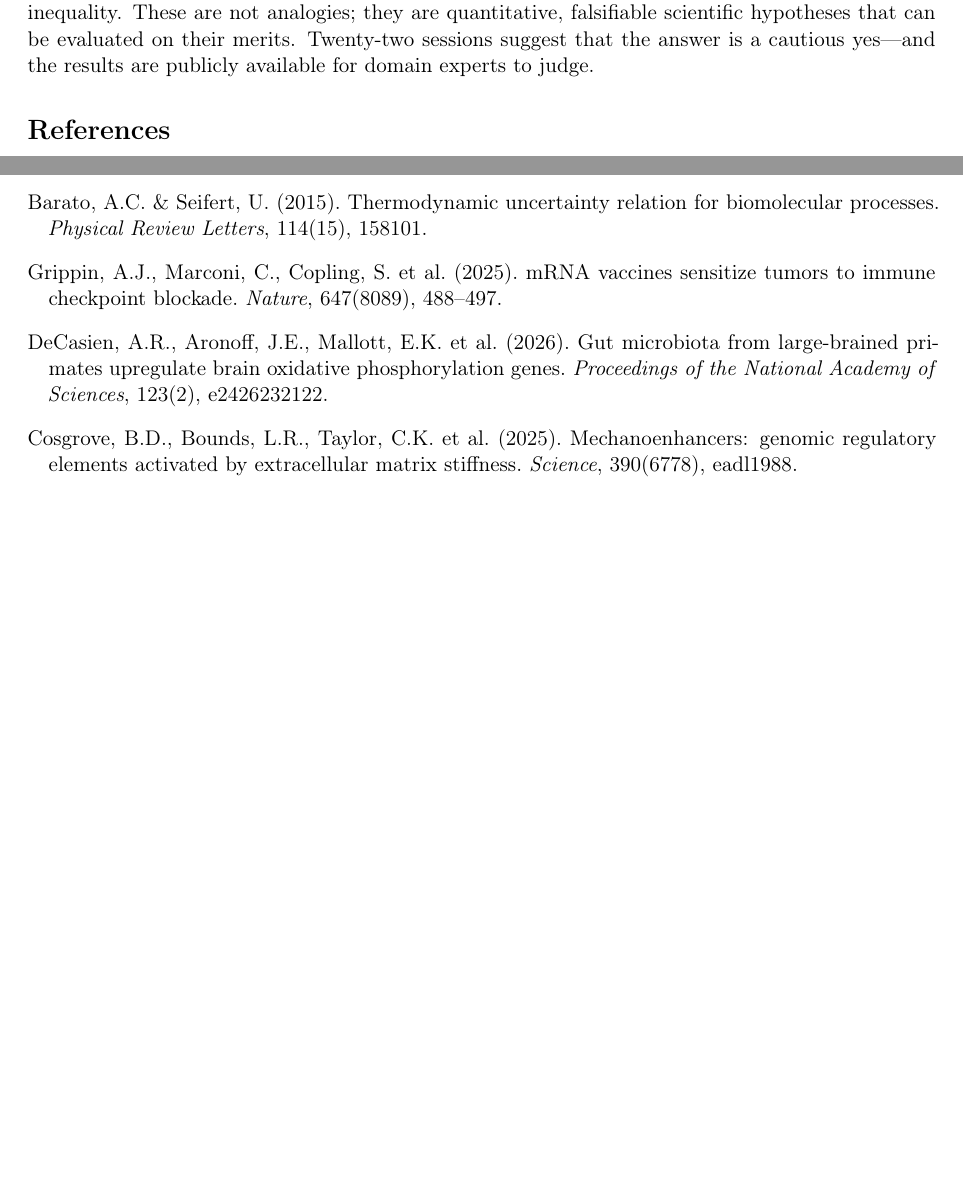
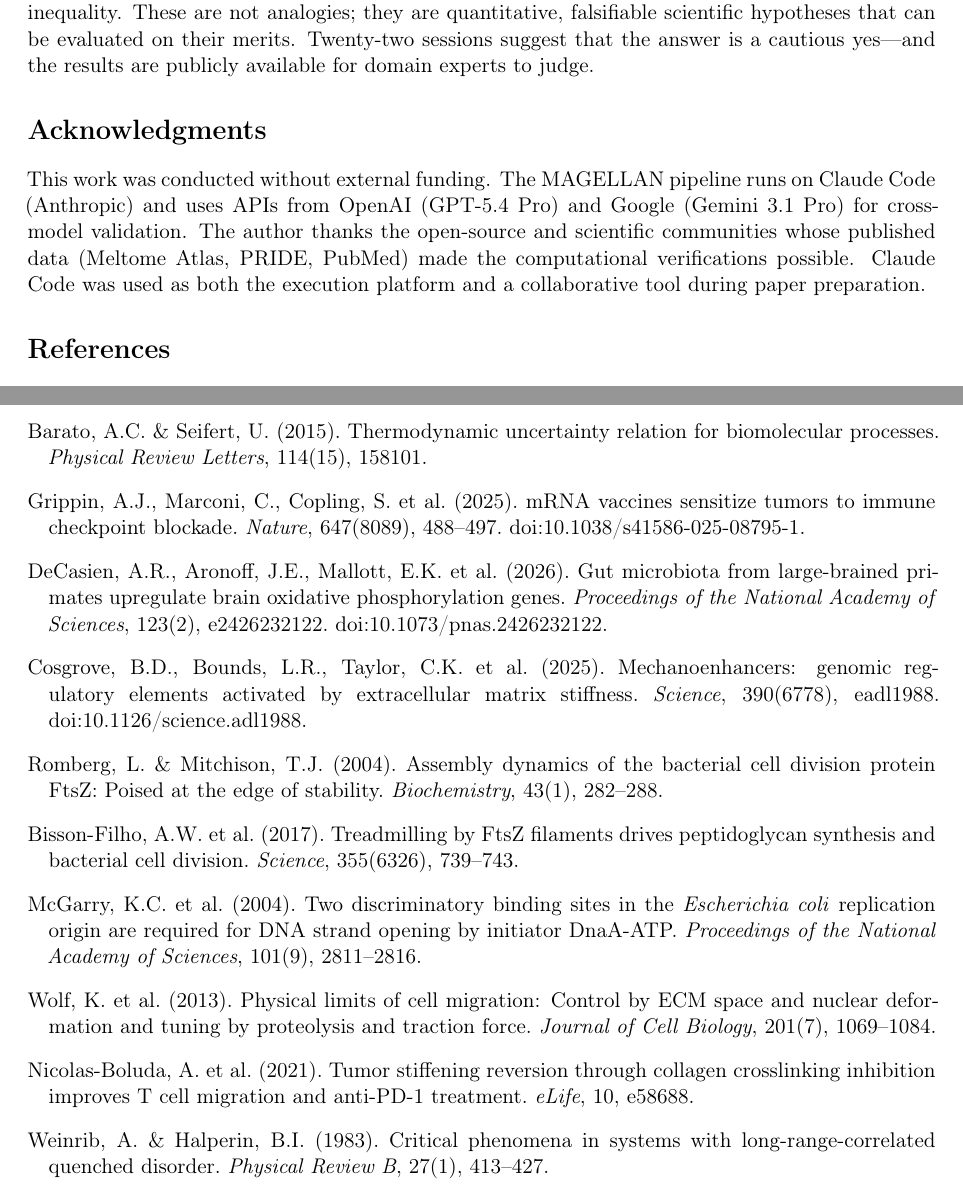
Before and after one commit to kakashi-ventures/magellan-cli, a LaTeX paper (paper/magellan-arxiv.tex): two parts of pages 36 and 38 of 43 before the commit and two parts of pages 36 and 38 of 44 after it, joined at a grey line, cut so that both start at the same text, the shorter picture padded with empty space. Compiled offline with pdfLaTeX.

Commit message:
arXiv standards audit: citations, bibliography, acknowledgments
Critical fixes:
- Add 6 missing bibliography entries (Romberg 2004, Bisson-Filho 2017,
  McGarry 2004, Wolf 2013, Nicolas-Boluda 2021, Weinrib & Halperin 1983)
  that were cited inline without \bibitem
- Convert all inline author-year citations to \citep/\citet

Bibliography cleanup:
- Remove dead \bibliographystyle{plainnat} (incompatible with manual
  \thebibliography)
- Add arXiv ID to si2024 entry
- Fix smalheiser2009 venue (was publisher name, not venue)
- Add volume/pages to phan2025hle (Humanity's Last Exam)
- Add DOIs for Nature, Science, PNAS, Nature Methods papers
- Standardize all entries to et al. format
- Increase thebibliography counter from 30 to 40

Conventions:
- Add Acknowledgments section (funding, APIs, data sources, AI tools)
- Remove manual \date{April 2026} (arXiv adds submission date)
- Replace \begin{sloppypar} with proper \mbox{} for long identifiers

Co-Authored-By: Claude Opus 4.6 (1M context) <noreply@anthropic.com>

```diff
--- a/paper/magellan-arxiv.tex
+++ b/paper/magellan-arxiv.tex
@@ -31,7 +31,7 @@ Torino, Italy\\
 \url{https://magellan-discover.ai}
 }
 
-\date{April 2026}
+\date{}
 
 \raggedbottom
 
@@ -57,11 +57,17 @@ Unlike proprietary systems (Google AI Co-Scientist, FutureHouse), MAGELLAN is fu
 \input{sections_4_to_7}
 
 % ======================================================================
+% ACKNOWLEDGMENTS
+% ======================================================================
+
+\section*{Acknowledgments}
+
+This work was conducted without external funding. The MAGELLAN pipeline runs on Claude Code (Anthropic) and uses APIs from OpenAI (GPT-5.4~Pro) and Google (Gemini~3.1~Pro) for cross-model validation. The author thanks the open-source and scientific communities whose published data (Meltome Atlas, PRIDE, PubMed) made the computational verifications possible. Claude Code was used as both the execution platform and a collaborative tool during paper preparation.
+
+% ======================================================================
 % REFERENCES
 % ======================================================================
-\bibliographystyle{plainnat}
-
-\begin{thebibliography}{30}
+\begin{thebibliography}{40}
 
 \bibitem[Swanson(1986)]{swanson1986}
 Swanson, D.R. (1986).
@@ -213,16 +220,49 @@ Thermodynamic uncertainty relation for biomolecular processes.
 Grippin, A.J., Marconi, C., Copling, S. et~al. (2025).
 mRNA vaccines sensitize tumors to immune checkpoint blockade.
 \emph{Nature}, 647(8089), 488--497.
+doi:10.1038/s41586-025-08795-1.
 
 \bibitem[DeCasien et~al.(2026)]{decasien2026}
 DeCasien, A.R., Aronoff, J.E., Mallott, E.K. et~al. (2026).
 Gut microbiota from large-brained primates upregulate brain oxidative phosphorylation genes.
 \emph{Proceedings of the National Academy of Sciences}, 123(2), e2426232122.
+doi:10.1073/pnas.2426232122.
 
 \bibitem[Cosgrove et~al.(2025)]{cosgrove2025}
 Cosgrove, B.D., Bounds, L.R., Taylor, C.K. et~al. (2025).
 Mechanoenhancers: genomic regulatory elements activated by extracellular matrix stiffness.
 \emph{Science}, 390(6778), eadl1988.
+doi:10.1126/science.adl1988.
+
+\bibitem[Romberg \& Mitchison(2004)]{romberg2004}
+Romberg, L. \& Mitchison, T.J. (2004).
+Assembly dynamics of the bacterial cell division protein FtsZ: Poised at the edge of stability.
+\emph{Biochemistry}, 43(1), 282--288.
+
+\bibitem[Bisson-Filho et~al.(2017)]{bissonfilho2017}
+Bisson-Filho, A.W. et~al. (2017).
+Treadmilling by FtsZ filaments drives peptidoglycan synthesis and bacterial cell division.
+\emph{Science}, 355(6326), 739--743.
+
+\bibitem[McGarry et~al.(2004)]{mcgarry2004}
+McGarry, K.C. et~al. (2004).
+Two discriminatory binding sites in the \textit{Escherichia coli} replication origin are required for DNA strand opening by initiator DnaA-ATP.
+\emph{Proceedings of the National Academy of Sciences}, 101(9), 2811--2816.
+
+\bibitem[Wolf et~al.(2013)]{wolf2013}
+Wolf, K. et~al. (2013).
+Physical limits of cell migration: Control by ECM space and nuclear deformation and tuning by proteolysis and traction force.
+\emph{Journal of Cell Biology}, 201(7), 1069--1084.
+
+\bibitem[Nicolas-Boluda et~al.(2021)]{nicolasboluda2021}
+Nicolas-Boluda, A. et~al. (2021).
+Tumor stiffening reversion through collagen crosslinking inhibition improves T cell migration and anti-PD-1 treatment.
+\emph{eLife}, 10, e58688.
+
+\bibitem[Weinrib \& Halperin(1983)]{weinrib1983}
+Weinrib, A. \& Halperin, B.I. (1983).
+Critical phenomena in systems with long-range-correlated quenched disorder.
+\emph{Physical Review B}, 27(1), 413--427.
 
 \bibitem[DeepMind(2025b)]{deepmind2025alphaevolve}
 DeepMind (2025).
```
Also changed, not shown: paper/sections_4_to_7.tex (+6 -10 lines), paper/magellan-arxiv.pdf, paper/magellan-arxiv.tex (17 more changed lines).
